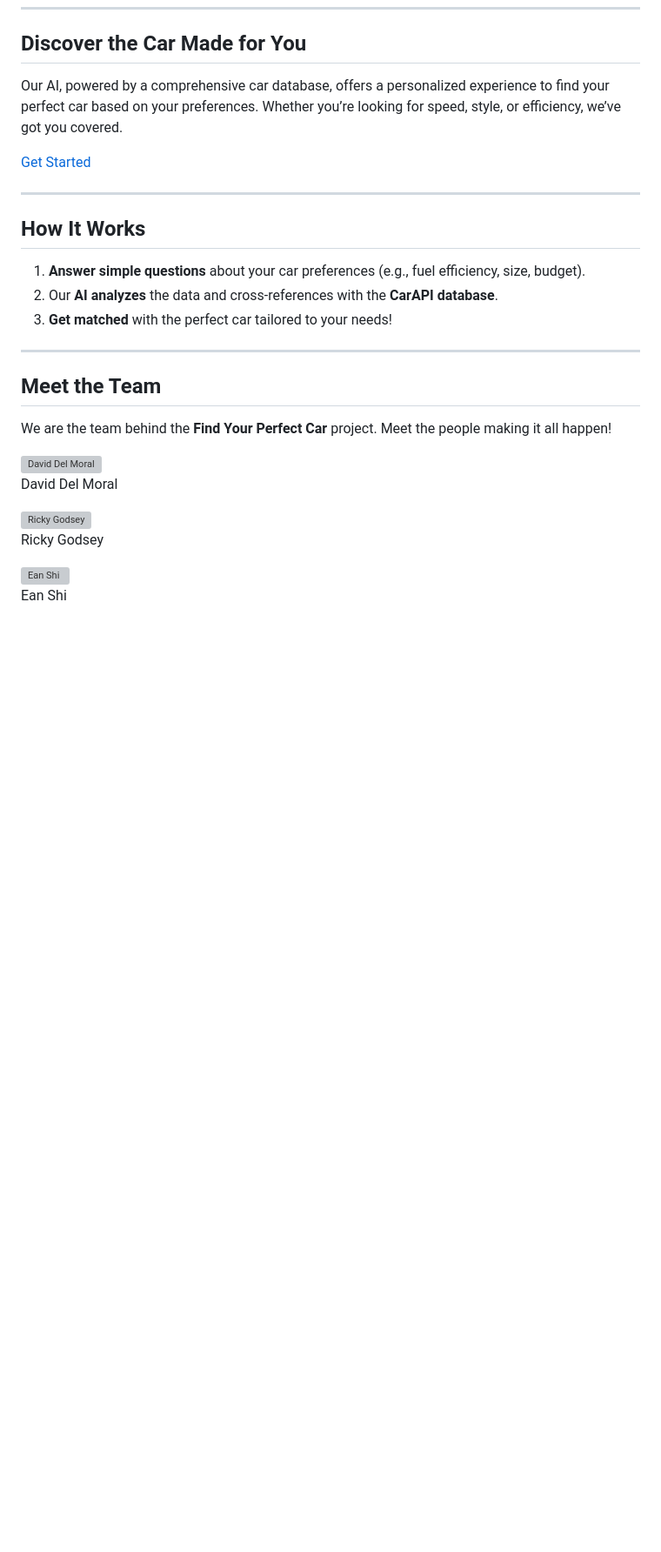
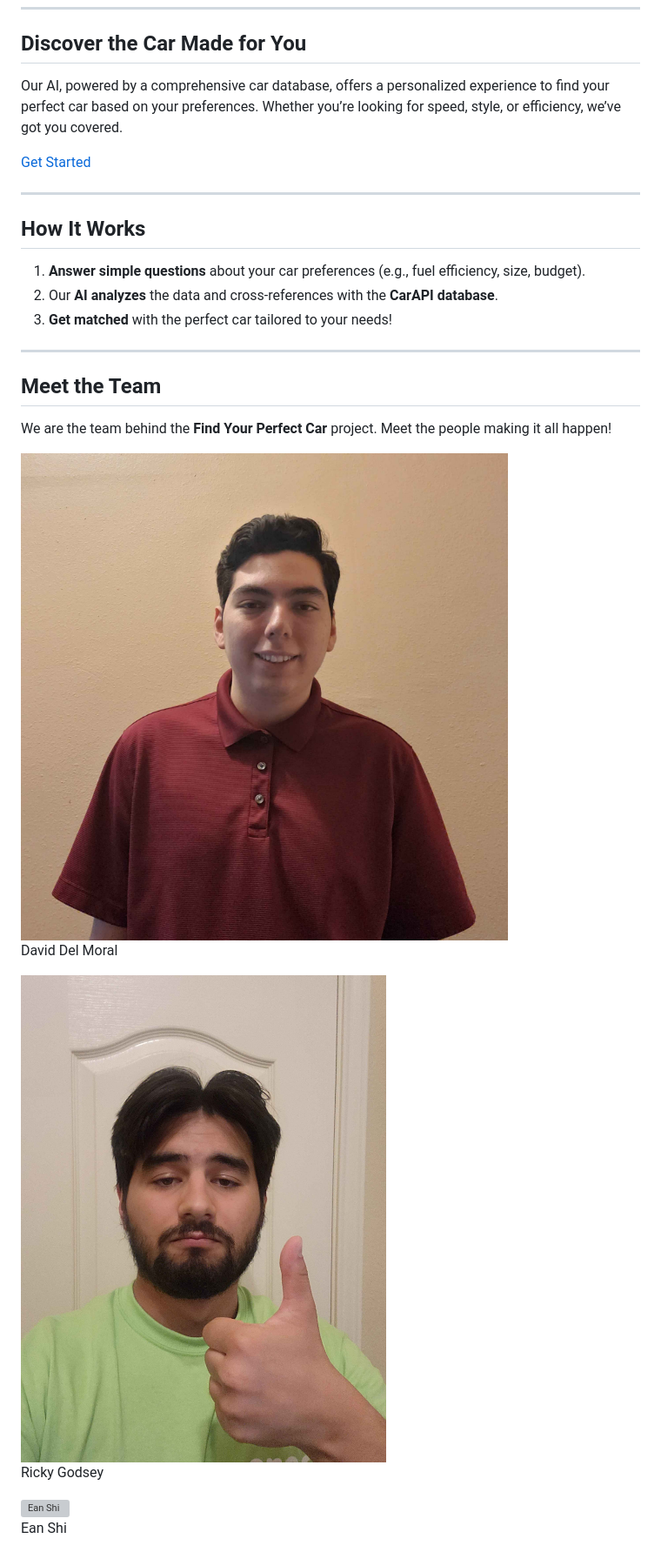
Before and after one commit to mtomme/mtomme.github.io, a Markdown page: README.md, the part around the change. Shown at 87% size. Drawn GitHub-style; blank space fills up the shorter version; grey boxes are pictures that could not be loaded.

```diff
--- a/README.md
+++ b/README.md
@@ -32,11 +32,11 @@ We are the team behind the **Find Your Perfect Car** project. Meet the people ma
 
 <div style="display: flex; justify-content: space-around; flex-wrap: wrap; text-align: center; margin-top: 20px;">
     <div>
-        <img src="path_to_david_image.jpg" alt="David Del Moral" style="border-radius: 50%; width: 150px; height: 150px;">
+        <img src="Images/ddmimage.jpg" alt="David Del Moral" style="border-radius: 50%; width: 150px; height: 150px;">
         <p style="color: #ffffff;">David Del Moral</p>
     </div>
     <div>
-        <img src="path_to_ricky_image.jpg" alt="Ricky Godsey" style="border-radius: 50%; width: 150px; height: 150px;">
+        <img src="Images/rickyimage.jpg" alt="Ricky Godsey" style="border-radius: 50%; width: 150px; height: 150px;">
         <p style="color: #ffffff;">Ricky Godsey</p>
     </div>
     <div>
```
